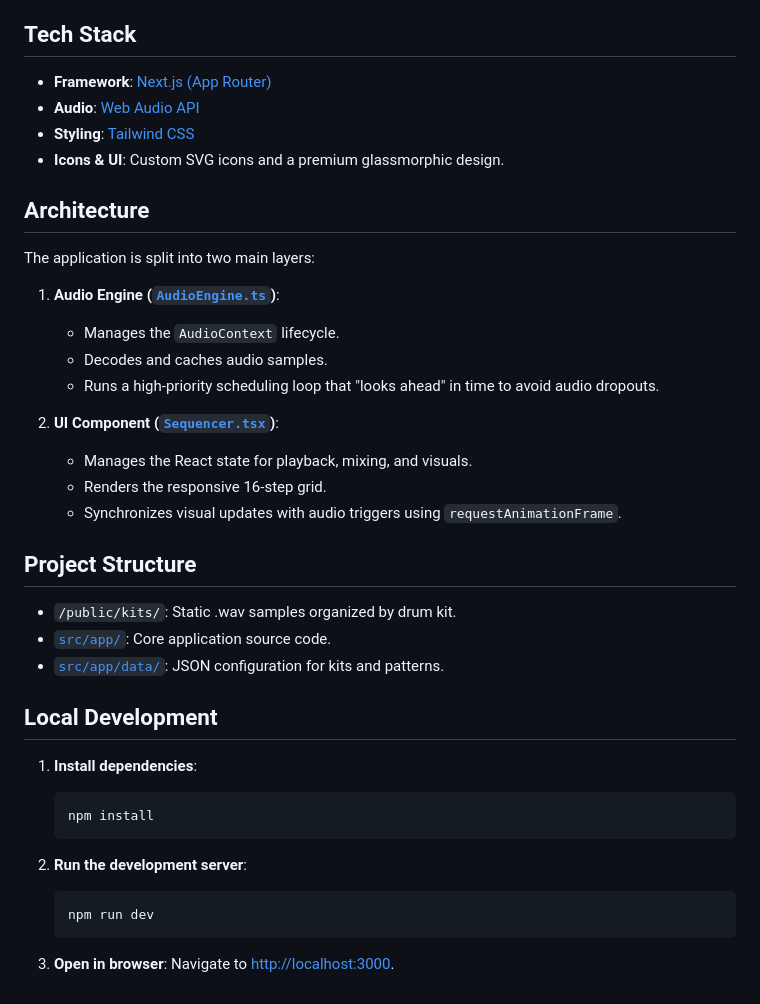
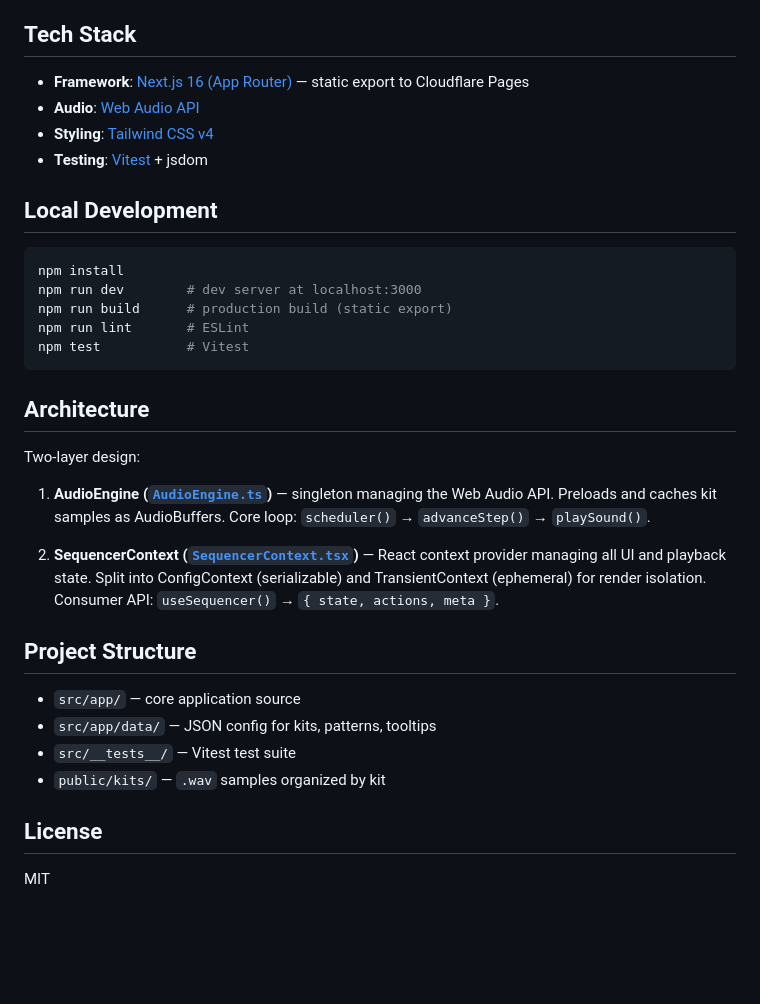
Before and after one commit to memestreak/xox, a Markdown page: README.md, the part around one of its changes. GitHub-like rendering; blank space fills up the shorter version.

````diff
--- a/README.md
+++ b/README.md
@@ -13,42 +52,46 @@ XOX is a 16-step drum sequencer web application, built with Next.js and the [Web
 
 ## Tech Stack
 
-- **Framework**: [Next.js (App Router)](https://nextjs.org/)
-- **Audio**: [Web Audio API](https://developer.mozilla.org/en-US/docs/Web/API/Web_Audio_API)
-- **Styling**: [Tailwind CSS](https://tailwindcss.com/)
-- **Icons & UI**: Custom SVG icons and a premium glassmorphic design.
+- **Framework**: [Next.js 16 (App Router)](https://nextjs.org/)
+  — static export to Cloudflare Pages
+- **Audio**: [Web Audio API](https://developer.mozilla.org/en-US/docs/Web/Audio_API)
+- **Styling**: [Tailwind CSS v4](https://tailwindcss.com/)
+- **Testing**: [Vitest](https://vitest.dev/) + jsdom
+
+## Local Development
+
+```bash
+npm install
+npm run dev        # dev server at localhost:3000
+npm run build      # production build (static export)
+npm run lint       # ESLint
+npm test           # Vitest
+```
 
 ## Architecture
 
-The application is split into two main layers:
+Two-layer design:
 
-1.  **Audio Engine ([`AudioEngine.ts`](./src/app/AudioEngine.ts))**:
-    - Manages the `AudioContext` lifecycle.
-    - Decodes and caches audio samples.
-    - Runs a high-priority scheduling loop that "looks ahead" in time to avoid audio dropouts.
+1. **AudioEngine
+   ([`AudioEngine.ts`](./src/app/AudioEngine.ts))** —
+   singleton managing the Web Audio API. Preloads and caches
+   kit samples as AudioBuffers. Core loop: `scheduler()` →
+   `advanceStep()` → `playSound()`.
 
-2.  **UI Component ([`Sequencer.tsx`](./src/app/Sequencer.tsx))**:
-    - Manages the React state for playback, mixing, and visuals.
-    - Renders the responsive 16-step grid.
-    - Synchronizes visual updates with audio triggers using `requestAnimationFrame`.
+2. **SequencerContext
+   ([`SequencerContext.tsx`](./src/app/SequencerContext.tsx))**
+   — React context provider managing all UI and playback state.
+   Split into ConfigContext (serializable) and TransientContext
+   (ephemeral) for render isolation. Consumer API:
+   `useSequencer()` → `{ state, actions, meta }`.
 
 ## Project Structure
 
-- `/public/kits/`: Static .wav samples organized by drum kit.
-- [`src/app/`](./src/app/README.md): Core application source code.
-- [`src/app/data/`](./src/app/data/README.md): JSON configuration for kits and patterns.
+- `src/app/` — core application source
+- `src/app/data/` — JSON config for kits, patterns, tooltips
+- `src/__tests__/` — Vitest test suite
+- `public/kits/` — `.wav` samples organized by kit
 
-## Local Development
+## License
 
-1.  **Install dependencies**:
-    ```bash
-    npm install
-    ```
-
-2.  **Run the development server**:
-    ```bash
-    npm run dev
-    ```
-
-3.  **Open in browser**:
-    Navigate to [http://localhost:3000](http://localhost:3000).
+MIT
````
Also changed, not shown: other parts of README.md (+46 -7 lines), docs/screenshot.png (added).
